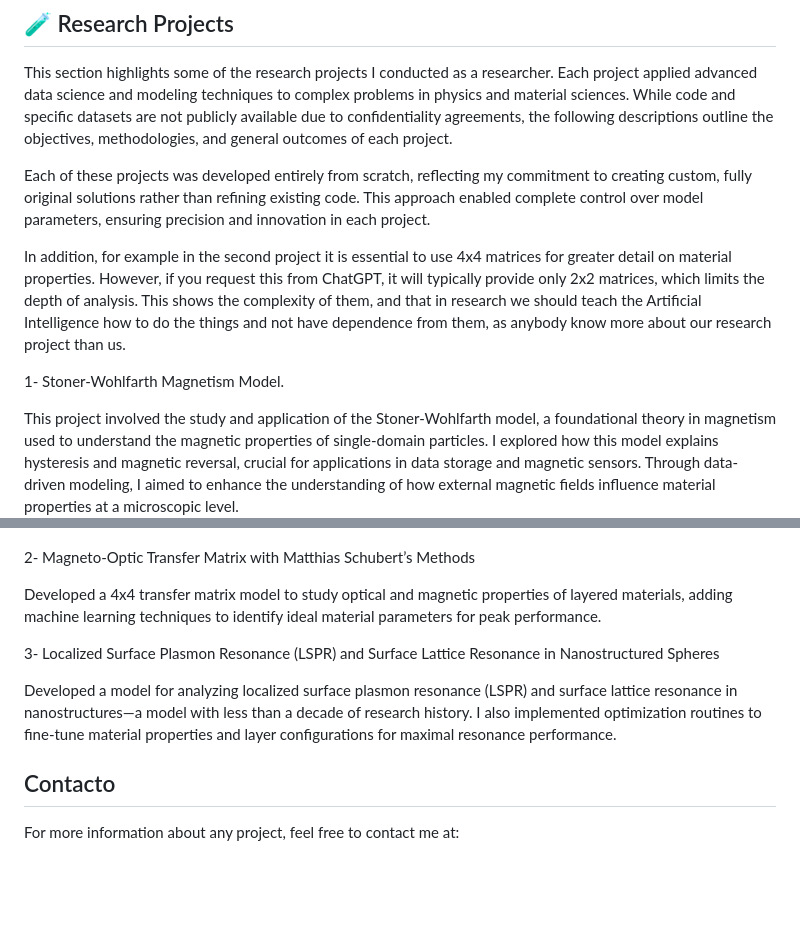
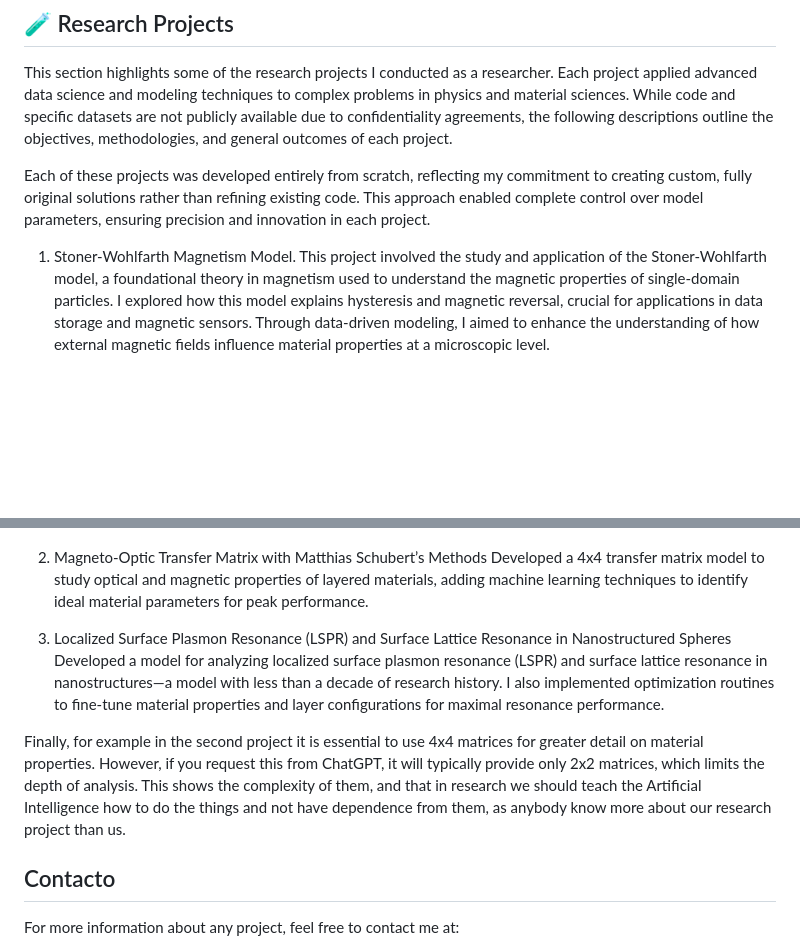
Before and after one commit to lPablin/Pablo-Portfolio, a Markdown page: README.md, 2 parts joined by grey strips. GitHub-like rendering; blank space fills up the shorter version.

```diff
--- a/README.md
+++ b/README.md
@@ -36,22 +36,18 @@ This section highlights some of the research projects I conducted as a researche
 
 Each of these projects was developed entirely from scratch, reflecting my commitment to creating custom, fully original solutions rather than refining existing code. This approach enabled complete control over model parameters, ensuring precision and innovation in each project.
 
-In addition, for example in the second project it is essential to use 4x4 matrices for greater detail on material properties. However, if you request this from ChatGPT, it will typically provide only 2x2 matrices, which limits the depth of analysis. This shows the complexity of them, and that in research we should teach the Artificial Intelligence how to do the things and not have dependence from them, as anybody know more about our research project than us.
-
-1- Stoner-Wohlfarth Magnetism Model.
-
-This project involved the study and application of the Stoner-Wohlfarth model, a foundational theory in magnetism used to understand the magnetic properties of single-domain particles. I explored how this model explains hysteresis and magnetic reversal, crucial for applications in data storage and magnetic sensors. Through data-driven modeling, I aimed to enhance the understanding of how external magnetic fields influence material properties at a microscopic level.
+1. Stoner-Wohlfarth Magnetism Model.
+   This project involved the study and application of the Stoner-Wohlfarth model, a foundational theory in magnetism used to understand the magnetic properties of single-domain particles. I explored how this model explains hysteresis and magnetic reversal, crucial for applications in data storage and magnetic sensors. Through data-driven modeling, I aimed to enhance the understanding of how external magnetic fields influence material properties at a microscopic level.
 ![stoner](Stoner.png)
 
-2- Magneto-Optic Transfer Matrix with Matthias Schubert’s Methods
+2. Magneto-Optic Transfer Matrix with Matthias Schubert’s Methods
+   Developed a 4x4 transfer matrix model to study optical and magnetic properties of layered materials, adding machine learning techniques to identify ideal material parameters for peak performance.
 
-Developed a 4x4 transfer matrix model to study optical and magnetic properties of layered materials, adding machine learning techniques to identify ideal material parameters for peak performance.
-
-3- Localized Surface Plasmon Resonance (LSPR) and Surface Lattice Resonance in Nanostructured Spheres
-
-Developed a model for analyzing localized surface plasmon resonance (LSPR) and surface lattice resonance in nanostructures—a model with less than a decade of research history. I also implemented optimization routines to fine-tune material properties and layer configurations for maximal resonance performance.
+3. Localized Surface Plasmon Resonance (LSPR) and Surface Lattice Resonance in Nanostructured Spheres
+   Developed a model for analyzing localized surface plasmon resonance (LSPR) and surface lattice resonance in nanostructures—a model with less than a decade of research history. I also implemented optimization routines to fine-tune material properties and layer configurations for maximal resonance performance.
 
 
+Finally, for example in the second project it is essential to use 4x4 matrices for greater detail on material properties. However, if you request this from ChatGPT, it will typically provide only 2x2 matrices, which limits the depth of analysis. This shows the complexity of them, and that in research we should teach the Artificial Intelligence how to do the things and not have dependence from them, as anybody know more about our research project than us.
 
 ## Contacto
 
```
